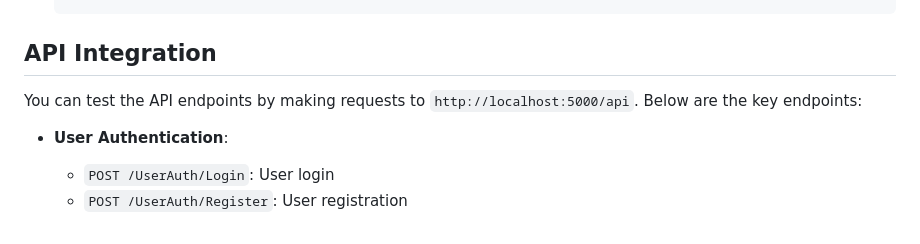
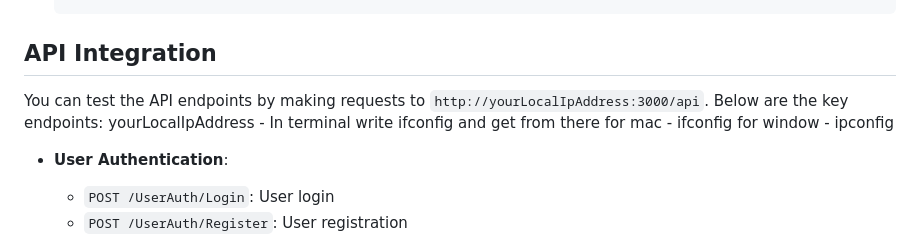
Before and after one commit to amansingh331/CredConnect, a Markdown page: README.md, the part around the change. Rendered like a GitHub page.

```diff
--- a/README.md
+++ b/README.md
@@ -58,7 +58,12 @@ The backend code can be found in a separate repository: [credconnect-backend-fin
 
 ## API Integration
 
-You can test the API endpoints by making requests to `http://localhost:5000/api`. Below are the key endpoints:
+You can test the API endpoints by making requests to `http://yourLocalIpAddress:3000/api`. Below are the key endpoints:
+yourLocalIpAddress - In terminal write ifconfig and get from there
+for mac - ifconfig
+for window - ipconfig
+
+
 
 - **User Authentication**:
   - `POST /UserAuth/Login`: User login
```
